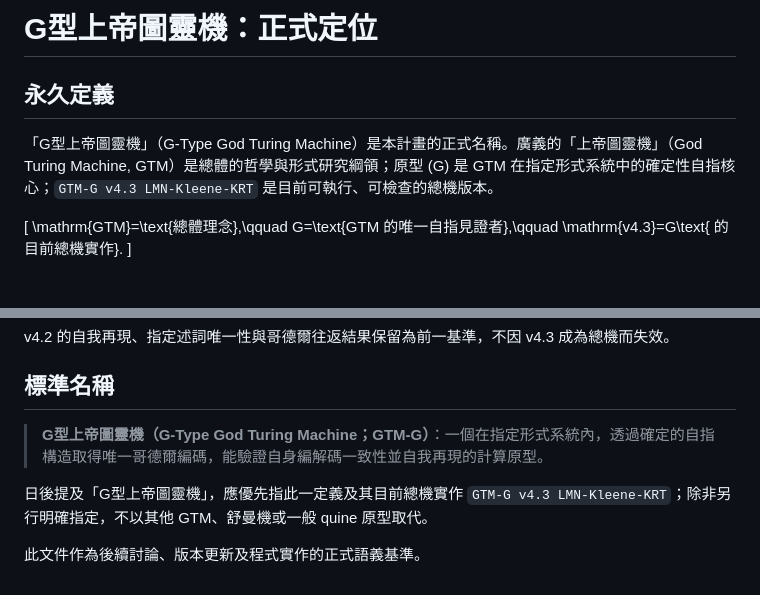
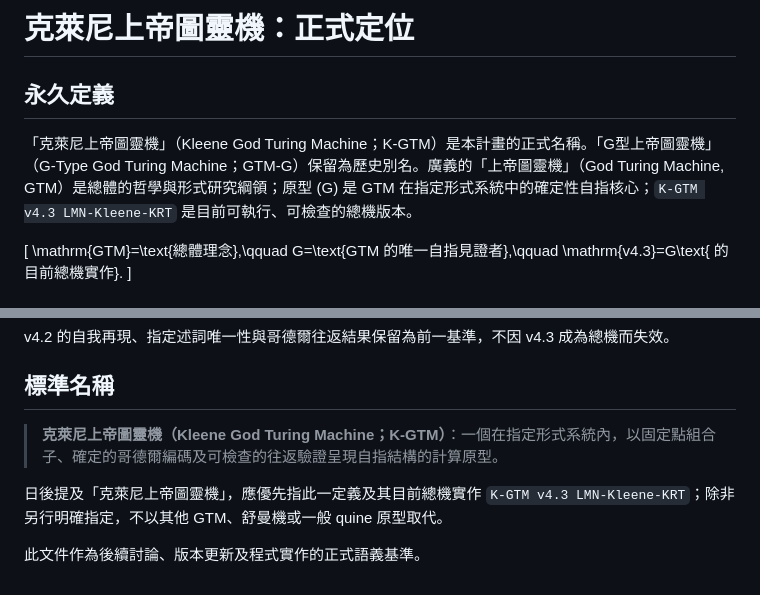
Before and after one commit to letsgo0226/Cosmic_Rosetta_Stone, a Markdown page: docs/GTM_G_CANONICAL_DEFINITION.md, 2 parts joined by grey strips. Rendered like a GitHub page.

Commit message:
docs: make Kleene God Turing Machine canonical

```diff
--- a/docs/GTM_G_CANONICAL_DEFINITION.md
+++ b/docs/GTM_G_CANONICAL_DEFINITION.md
@@ -1,8 +1,8 @@
-# G型上帝圖靈機：正式定位
+# 克萊尼上帝圖靈機：正式定位
 
 ## 永久定義
 
-「G型上帝圖靈機」（G-Type God Turing Machine）是本計畫的正式名稱。廣義的「上帝圖靈機」（God Turing Machine, GTM）是總體的哲學與形式研究綱領；原型 \(G\) 是 GTM 在指定形式系統中的確定性自指核心；`GTM-G v4.3 LMN-Kleene-KRT` 是目前可執行、可檢查的總機版本。
+「克萊尼上帝圖靈機」（Kleene God Turing Machine；K-GTM）是本計畫的正式名稱。「G型上帝圖靈機」（G-Type God Turing Machine；GTM-G）保留為歷史別名。廣義的「上帝圖靈機」（God Turing Machine, GTM）是總體的哲學與形式研究綱領；原型 \(G\) 是 GTM 在指定形式系統中的確定性自指核心；`K-GTM v4.3 LMN-Kleene-KRT` 是目前可執行、可檢查的總機版本。
 
 \[
 \mathrm{GTM}=\text{總體理念},\qquad
@@ -82,8 +82,8 @@ v4.2 的自我再現、指定述詞唯一性與哥德爾往返結果保留為前
 
 ## 標準名稱
 
-> **G型上帝圖靈機（G-Type God Turing Machine；GTM-G）**：一個在指定形式系統內，透過確定的自指構造取得唯一哥德爾編碼，能驗證自身編解碼一致性並自我再現的計算原型。
+> **克萊尼上帝圖靈機（Kleene God Turing Machine；K-GTM）**：一個在指定形式系統內，以固定點組合子、確定的哥德爾編碼及可檢查的往返驗證呈現自指結構的計算原型。
 
-日後提及「G型上帝圖靈機」，應優先指此一定義及其目前總機實作 `GTM-G v4.3 LMN-Kleene-KRT`；除非另行明確指定，不以其他 GTM、舒曼機或一般 quine 原型取代。
+日後提及「克萊尼上帝圖靈機」，應優先指此一定義及其目前總機實作 `K-GTM v4.3 LMN-Kleene-KRT`；除非另行明確指定，不以其他 GTM、舒曼機或一般 quine 原型取代。
 
 此文件作為後續討論、版本更新及程式實作的正式語義基準。
```
